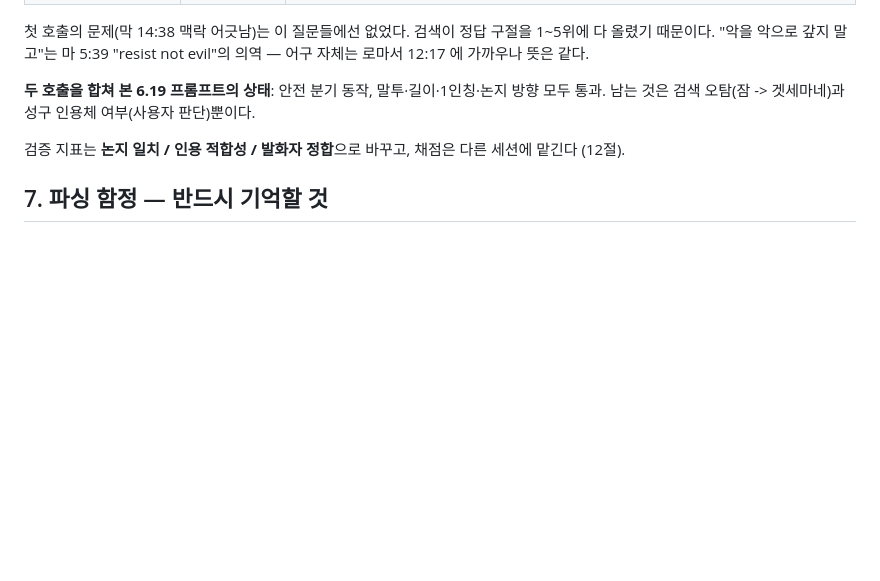
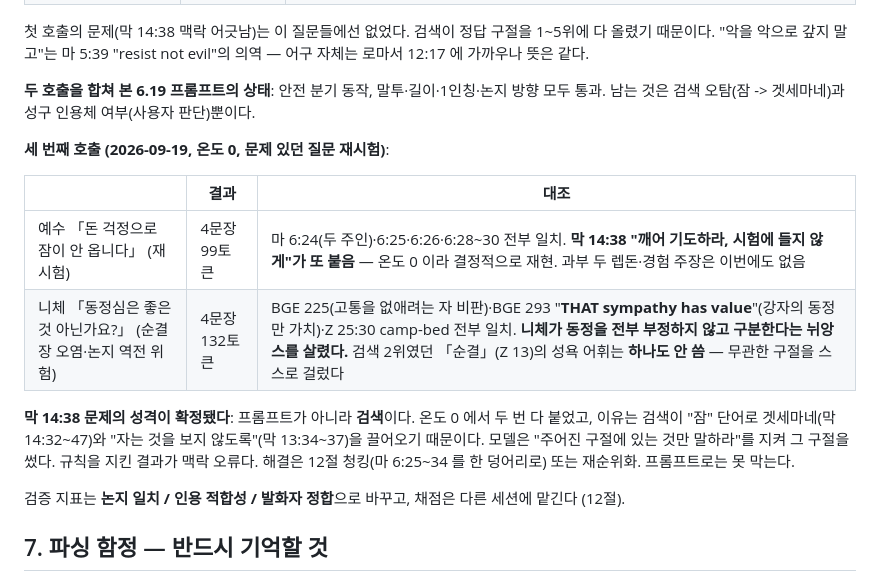
Before and after one commit to woyeonggwang/philo_rag, a Markdown page: CLAUDE.md, the part around the change. GitHub-like rendering; blank space fills up the shorter version.

Commit message:
docs: 6.19 세 번째 호출 — 니체 동정 질문 순결장 오염 없음·뉘앙스 보존, 예수 막 14:38 재현(검색 문제로 확정)
Co-Authored-By: Claude Opus 5 <noreply@anthropic.com>

```diff
--- a/CLAUDE.md
+++ b/CLAUDE.md
@@ -738,6 +738,18 @@ OpenAI 자동 캐싱은 **1,024 토큰 이상 공통 접두**에만 걸린다.
 **두 호출을 합쳐 본 6.19 프롬프트의 상태**: 안전 분기 동작, 말투·길이·1인칭·논지 방향 모두 통과.
 남는 것은 검색 오탐(잠 -> 겟세마네)과 성구 인용체 여부(사용자 판단)뿐이다.
 
+**세 번째 호출 (2026-09-19, 온도 0, 문제 있던 질문 재시험)**:
+
+| | 결과 | 대조 |
+|---|---|---|
+| 예수 「돈 걱정으로 잠이 안 옵니다」 (재시험) | 4문장 99토큰 | 마 6:24(두 주인)·6:25·6:26·6:28~30 전부 일치. **막 14:38 "깨어 기도하라, 시험에 들지 않게"가 또 붙음** — 온도 0 이라 결정적으로 재현. 과부 두 렙돈·경험 주장은 이번에도 없음 |
+| 니체 「동정심은 좋은 것 아닌가요?」 (순결 장 오염·논지 역전 위험) | 4문장 132토큰 | BGE 225(고통을 없애려는 자 비판)·BGE 293 "**THAT sympathy has value**"(강자의 동정만 가치)·Z 25:30 camp-bed 전부 일치. **니체가 동정을 전부 부정하지 않고 구분한다는 뉘앙스를 살렸다.** 검색 2위였던 「순결」(Z 13)의 성욕 어휘는 **하나도 안 씀** — 무관한 구절을 스스로 걸렀다 |
+
+**막 14:38 문제의 성격이 확정됐다**: 프롬프트가 아니라 **검색**이다. 온도 0 에서 두 번 다 붙었고, 이유는 검색이
+"잠" 단어로 겟세마네(막 14:32~47)와 "자는 것을 보지 않도록"(막 13:34~37)을 끌어오기 때문이다.
+모델은 "주어진 구절에 있는 것만 말하라"를 지켜 그 구절을 썼다. 규칙을 지킨 결과가 맥락 오류다.
+해결은 12절 청킹(마 6:25~34 를 한 덩어리로) 또는 재순위화. 프롬프트로는 못 막는다.
+
 검증 지표는 **논지 일치 / 인용 적합성 / 발화자 정합**으로 바꾸고, 채점은 다른 세션에 맡긴다 (12절).
 
 ## 7. 파싱 함정 — 반드시 기억할 것
```
